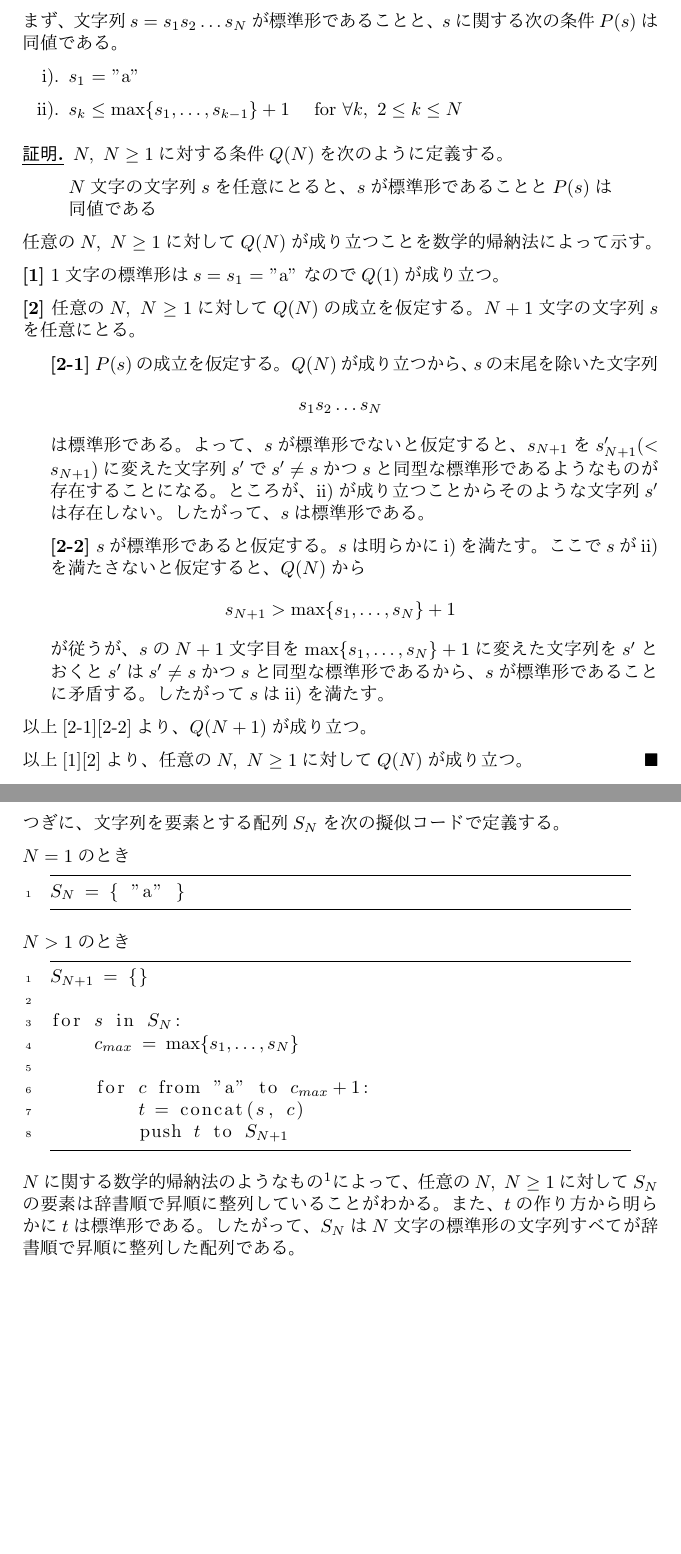
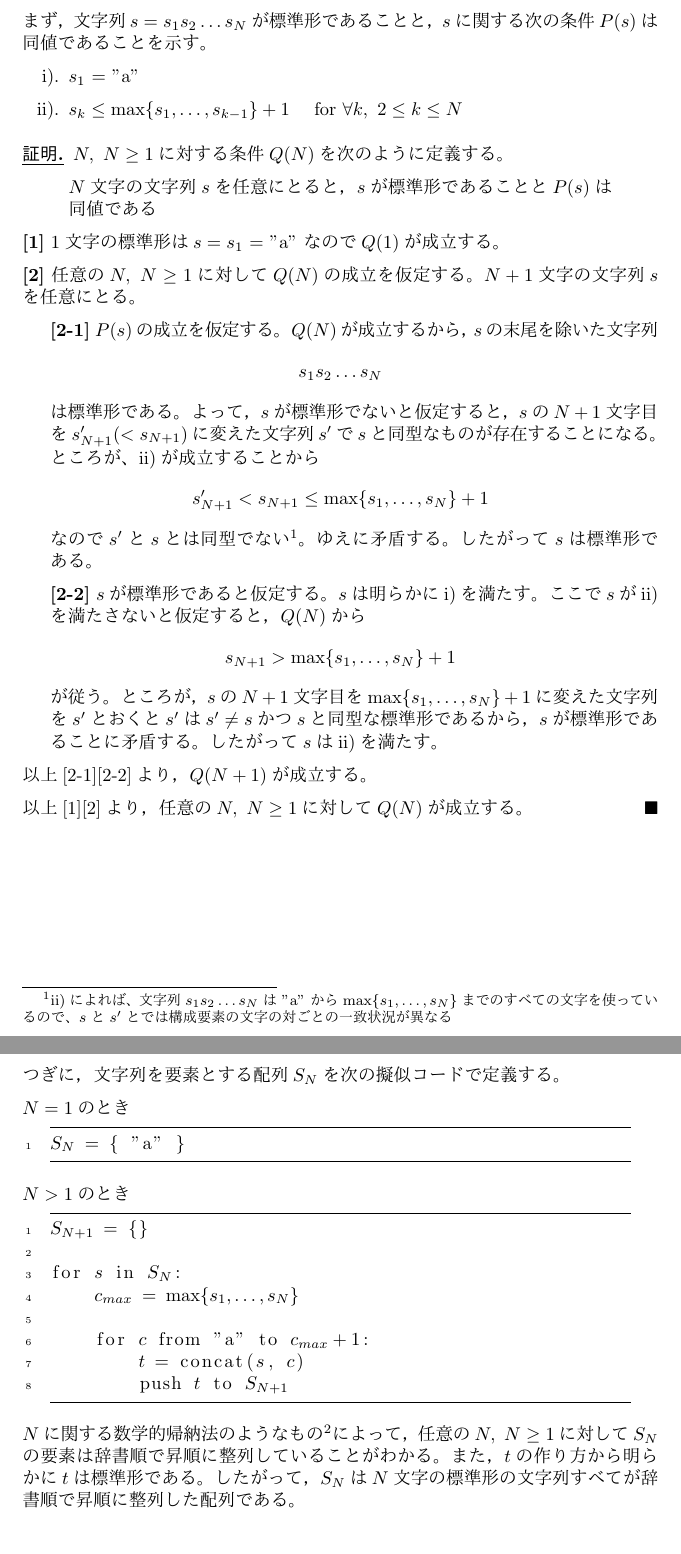
Before and after one commit to oimou/procon, a LaTeX document (others/panasonic2020/d/proof.tex): two parts of pages 1 and 2 of 2, joined at a grey line, cut so that both start at the same text. The pictures show the PDF file others/panasonic2020/d/proof.pdf that the author committed with the source.

Commit message:
panasonic2020 D: Update a proof

```diff
--- a/others/panasonic2020/d/proof.tex
+++ b/others/panasonic2020/d/proof.tex
@@ -34,7 +34,7 @@
 
 \begin{document}
 
-まず、文字列$s = s_1 s_2 \dots s_N$が標準形であることと、$s$に関する次の条件$P(s)$は同値である。
+まず，文字列$s = s_1 s_2 \dots s_N$が標準形であることと，$s$に関する次の条件$P(s)$は同値であることを示す。
 
 \begin{enumerate}
     \renewcommand{\labelenumi}{\roman{enumi}).}
@@ -49,10 +49,8 @@
         $s$が標準形であることと$P(s)$は同値である
     \end{quote}
 
-    任意の$N,\ N \geq 1$に対して$Q(N)$が成り立つことを数学的帰納法によって示す。
-
     \textbf{[1]}
-    1文字の標準形は$s = s_1$ = "a" なので$Q(1)$が成り立つ。
+    1文字の標準形は$s = s_1$ = "a" なので$Q(1)$が成立する。
 
     \textbf{[2]}
     任意の$N,\ N \geq 1$に対して$Q(N)$の成立を仮定する。
@@ -61,36 +59,40 @@
     \leftskip=15pt
         \textbf{[2-1]}
         $P(s)$の成立を仮定する。
-        $Q(N)$が成り立つから、$s$の末尾を除いた文字列
+        $Q(N)$が成立するから，$s$の末尾を除いた文字列
         \begin{equation}
             s_1 s_2 \dots s_{N}
         \end{equation}
         は標準形である。
-        よって、$s$が標準形でないと仮定すると、$s_{N+1}$を$s_{N+1}' (< s_{N+1})$に変えた文字列$s'$で
-        $s' \neq s$かつ$s$と同型な標準形であるようなものが存在することになる。
-        ところが、ii)が成り立つことからそのような文字列$s'$は存在しない。
-        したがって、$s$は標準形である。
+        よって，$s$が標準形でないと仮定すると，$s$の$N+1$文字目を$s_{N+1}' (< s_{N+1})$に変えた文字列$s'$で
+        $s$と同型なものが存在することになる。
+        ところが、ii)が成立することから
+        \begin{equation}
+            s_{N+1}' < s_{N+1} \leq \max\{s_1, \dots, s_N\} + 1
+        \end{equation}
+        なので$s'$と$s$とは同型でない\footnote{ii)によれば、文字列$s_1 s_2 \dots s_N$は "a" から$\max\{s_1,\dots,s_N\}$までのすべての文字を使っているので、$s$と$s'$とでは構成要素の文字の対ごとの一致状況が異なる}。
+        ゆえに矛盾する。したがって$s$は標準形である。
 
         \textbf{[2-2]}
         $s$が標準形であると仮定する。$s$は明らかにi)を満たす。
-        ここで$s$がii)を満たさないと仮定すると、$Q(N)$から
+        ここで$s$がii)を満たさないと仮定すると，$Q(N)$から
         \begin{equation}
             s_{N+1} > \max\{s_1, \dots, s_N\} + 1
         \end{equation}
-        が従うが、$s$の$N+1$文字目を$\max\{s_1, \dots, s_N\} + 1$に変えた文字列を$s'$とおくと
-        $s'$は$s' \neq s$かつ$s$と同型な標準形であるから、
+        が従う。ところが，$s$の$N+1$文字目を$\max\{s_1, \dots, s_N\} + 1$に変えた文字列を$s'$とおくと
+        $s'$は$s' \neq s$かつ$s$と同型な標準形であるから，
         $s$が標準形であることに矛盾する。したがって$s$はii)を満たす。
 
     \leftskip=0pt
 
-    以上[2-1][2-2]より、$Q(N+1)$が成り立つ。
+    以上[2-1][2-2]より，$Q(N+1)$が成立する。
 
-    以上[1][2]より、任意の$N,\ N \geq 1$に対して$Q(N)$が成り立つ。
+    以上[1][2]より，任意の$N,\ N \geq 1$に対して$Q(N)$が成立する。
 \end{proof}
 
 \newpage
 
-つぎに、文字列を要素とする配列$S_N$を次の擬似コードで定義する。
+つぎに，文字列を要素とする配列$S_N$を次の擬似コードで定義する。
 
 $N = 1$のとき
 \begin{pseudo}
@@ -109,8 +111,8 @@ for $s$ in $S_N$:
         push $t$ to $S_{N+1}$
 \end{pseudo}
 
-$N$に関する数学的帰納法のようなもの\footnote{擬似コードで定義された対象について厳密に論じる方法がよくわからない}によって、任意の$N,\ N \geq 1$に対して$S_N$の要素は辞書順で昇順に整列していることがわかる。
-また、$t$の作り方から明らかに$t$は標準形である。
-したがって、$S_N$は$N$文字の標準形の文字列すべてが辞書順で昇順に整列した配列である。
+$N$に関する数学的帰納法のようなもの\footnote{擬似コードで定義された対象について厳密に論じる方法がよくわからない}によって，任意の$N,\ N \geq 1$に対して$S_N$の要素は辞書順で昇順に整列していることがわかる。
+また，$t$の作り方から明らかに$t$は標準形である。
+したがって，$S_N$は$N$文字の標準形の文字列すべてが辞書順で昇順に整列した配列である。
 
 \end{document}
```
Also changed, not shown: others/panasonic2020/d/proof.pdf, others/panasonic2020/d/proof.tex (2 more changed lines).
